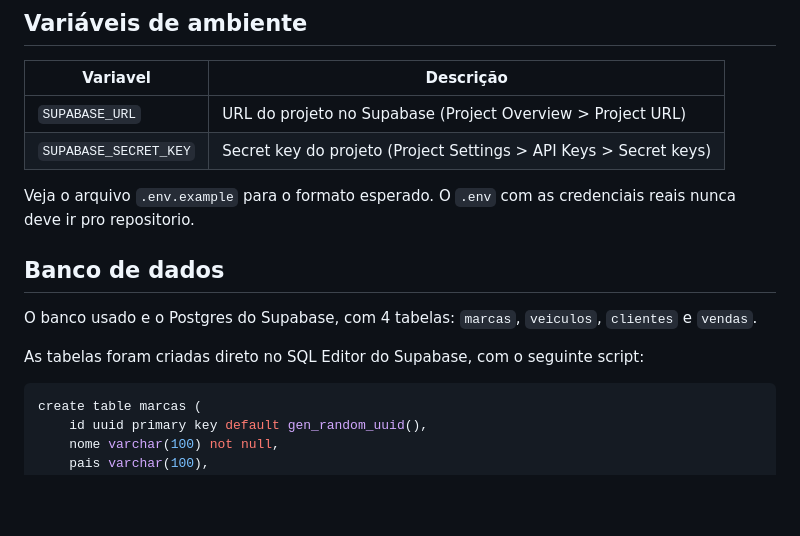
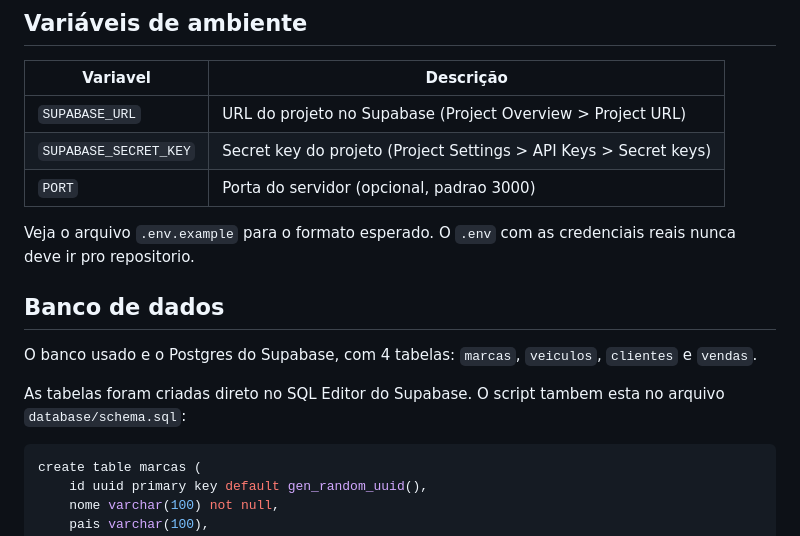
Before and after one commit to Leandroaugusto0/concessionaria-api, a Markdown page: README.md, the part around one of its changes. Rendered like a GitHub page; blank space fills up the shorter version.

````diff
--- a/README.md
+++ b/README.md
@@ -118,6 +130,7 @@ npm start
 |---|---|
 | `SUPABASE_URL` | URL do projeto no Supabase (Project Overview > Project URL) |
 | `SUPABASE_SECRET_KEY` | Secret key do projeto (Project Settings > API Keys > Secret keys) |
+| `PORT` | Porta do servidor (opcional, padrao 3000) |
 
 Veja o arquivo `.env.example` para o formato esperado. O `.env` com as credenciais reais nunca deve ir pro repositorio.
 
@@ -125,7 +138,7 @@ Veja o arquivo `.env.example` para o formato esperado. O `.env` com as credencia
 
 O banco usado e o Postgres do Supabase, com 4 tabelas: `marcas`, `veiculos`, `clientes` e `vendas`.
 
-As tabelas foram criadas direto no SQL Editor do Supabase, com o seguinte script:
+As tabelas foram criadas direto no SQL Editor do Supabase. O script tambem esta no arquivo `database/schema.sql`:
 
 ```sql
 create table marcas (
````
Also changed, not shown: other parts of README.md (+87 -2 lines).
